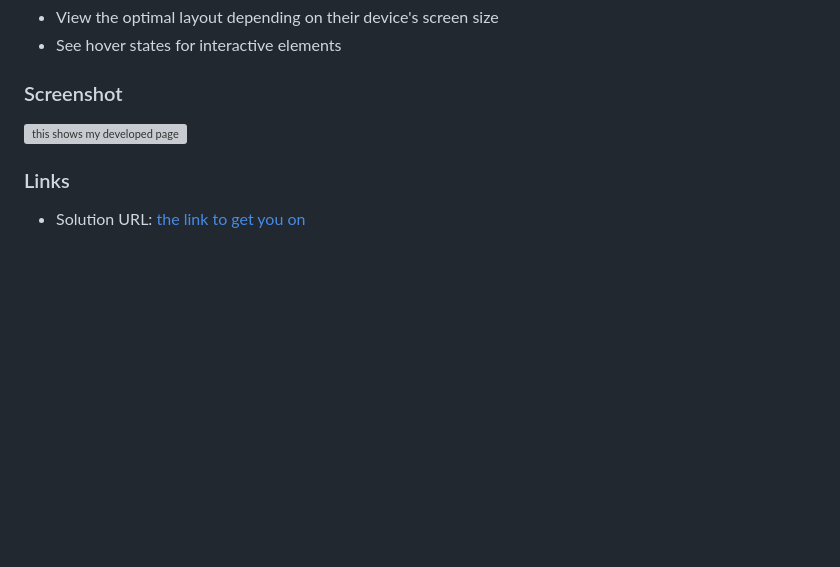
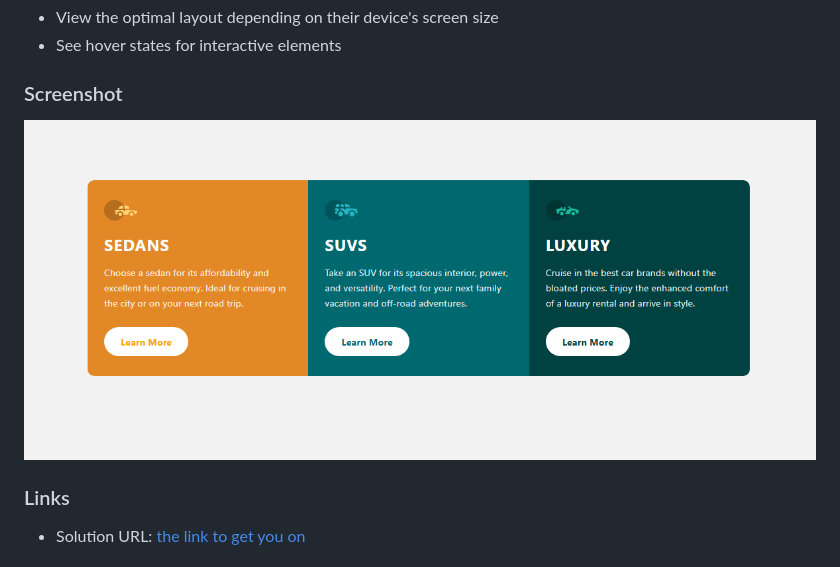
Before and after one commit to muganga-eric/3-column-preview-card-component-main, a Markdown page: README.md, the part around the change. Drawn GitHub-style; blank space fills up the shorter version; grey boxes are pictures that could not be loaded.

Commit message:
error was occur coused by the image path but now are corrected

```diff
--- a/README.md
+++ b/README.md
@@ -28,7 +28,7 @@ Users should be able to:
 - See hover states for interactive elements
 
 ### Screenshot
-![this shows my developed page](../frontend_memntor/3-column-preview-card-component-main/screenshot/Capture.PNG)
+![this shows my developed page](screenshot/Capture.PNG)
 
 ### Links
 
```
